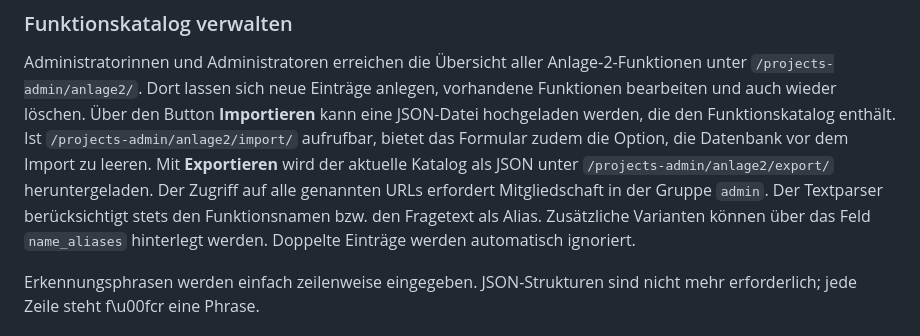
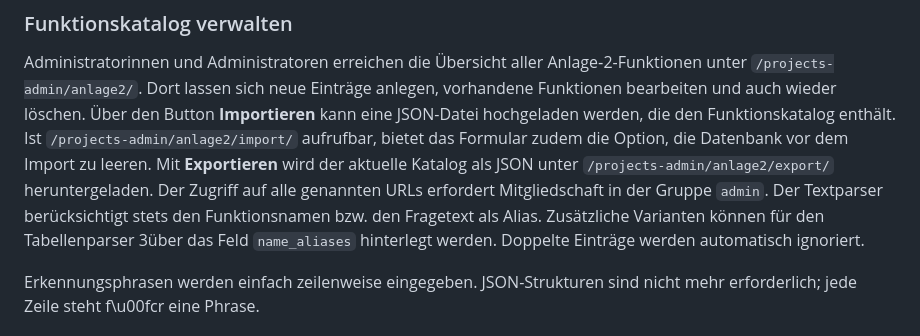
Before and after one commit to fraven01/NOESIS, a Markdown page: README.md, the part around the change. Rendered like a GitHub page.

```diff
--- a/README.md
+++ b/README.md
@@ -128,7 +128,7 @@ Modelle übersichtlich auf und bietet eine Suchleiste. Die neue Datei
 
 Administratorinnen und Administratoren erreichen die Übersicht aller Anlage‑2-Funktionen unter `/projects-admin/anlage2/`. Dort lassen sich neue Einträge anlegen, vorhandene Funktionen bearbeiten und auch wieder löschen. Über den Button **Importieren** kann eine JSON-Datei hochgeladen werden, die den Funktionskatalog enthält. Ist `/projects-admin/anlage2/import/` aufrufbar, bietet das Formular zudem die Option, die Datenbank vor dem Import zu leeren. Mit **Exportieren** wird der aktuelle Katalog als JSON unter `/projects-admin/anlage2/export/` heruntergeladen. Der Zugriff auf alle genannten URLs erfordert Mitgliedschaft in der Gruppe `admin`.
 Der Textparser berücksichtigt stets den Funktionsnamen bzw. den Fragetext als
-Alias. Zusätzliche Varianten können über das Feld `name_aliases` hinterlegt
+Alias. Zusätzliche Varianten können für den Tabellenparser 3über das Feld `name_aliases` hinterlegt
 werden. Doppelte Einträge werden automatisch ignoriert.
 
 Erkennungsphrasen werden einfach zeilenweise eingegeben.
```
